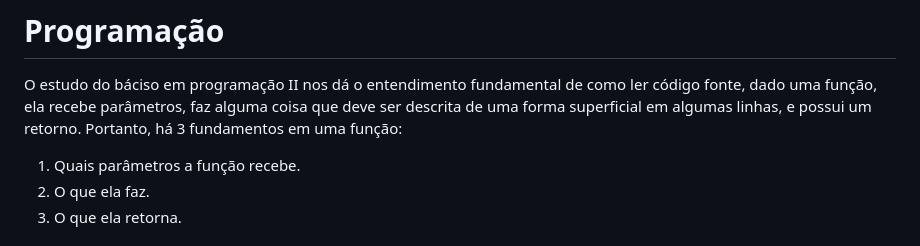
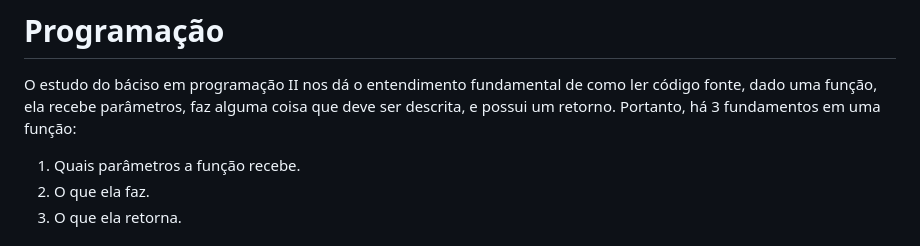
Before and after one commit to mateus0san/forca, a Markdown page: README.md, the part around the change. Rendered like a GitHub page.

```diff
--- a/README.md
+++ b/README.md
@@ -2,8 +2,7 @@
 # Programação
 O estudo do báciso em programação II nos dá o entendimento fundamental de como
 ler código fonte, dado uma função, ela recebe parâmetros, faz alguma coisa que
-deve ser descrita de uma forma superficial em algumas linhas, e possui um
-retorno. Portanto, há 3 fundamentos em uma função:
+deve ser descrita, e possui um retorno. Portanto, há 3 fundamentos em uma função:
 
 1. Quais parâmetros a função recebe.
 2. O que ela faz.
```
